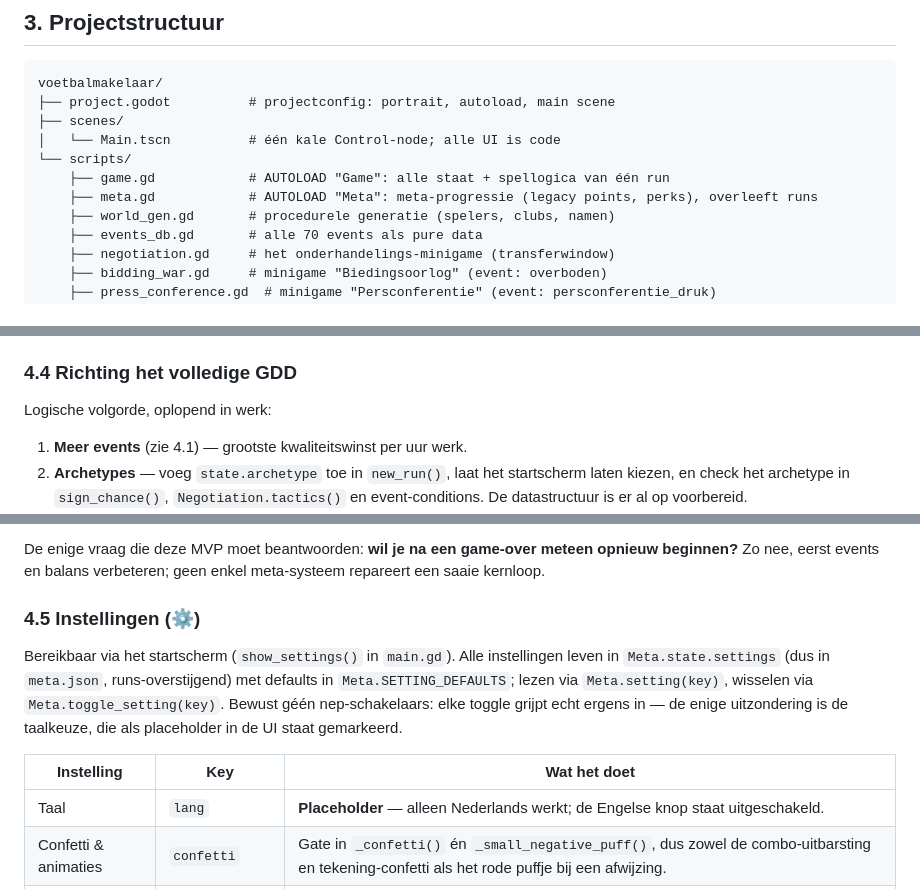
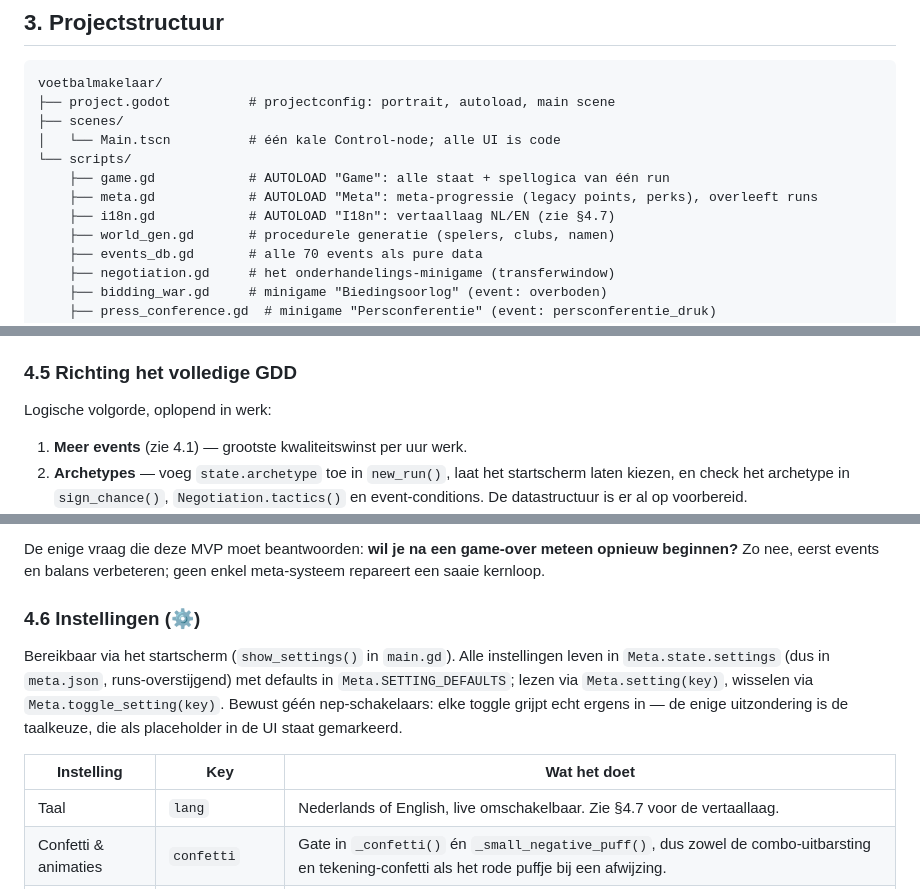
Before and after one commit to anassino070/Agent_game, a Markdown page: HANDLEIDING.md, 3 parts joined by grey strips. Drawn GitHub-style.

```diff
--- a/HANDLEIDING.md
+++ b/HANDLEIDING.md
@@ -139,6 +139,7 @@ voetbalmakelaar/
 └── scripts/
     ├── game.gd            # AUTOLOAD "Game": alle staat + spellogica van één run
     ├── meta.gd            # AUTOLOAD "Meta": meta-progressie (legacy points, perks), overleeft runs
+    ├── i18n.gd            # AUTOLOAD "I18n": vertaallaag NL/EN (zie §4.7)
     ├── world_gen.gd       # procedurele generatie (spelers, clubs, namen)
     ├── events_db.gd       # alle 70 events als pure data
     ├── negotiation.gd     # het onderhandelings-minigame (transferwindow)
@@ -295,7 +296,7 @@ Daarnaast zijn er **vier ★ OVERPOWERED extra's** buiten de boom (tellen niet m
 
 De perks grijpen op vrijwel elk systeem in: startgeld/rep/gunsten/startvertrouwen (`new_run()`, `_make_client()`), kantoorkosten, rente, gunstenfabriek en schandaalverval (`end_of_season()`), tekenkans (`sign_chance()`), kaapkans (`poach_chance()`), scoutdiepte en kandidatenlijst (`scout()`, `gen_candidates()`), scouting-plafond (`candidate_ceiling()`), fee en tekengeld (`fee_cut()`, `tekengeld_mult()`), stal-cap (`client_cap()`), een eenmalige bailout (`try_bailout()`) en het hele onderhandelspel (extra ronde, flow-multiplier, wegloopdemping, clausulekosten, aftastkosten — gezet in `_start_nego()` in `main.gd`). Nieuwe perks toevoegen = een entry aan `Meta.PERKS` toevoegen, in een rij van `Meta.TREE` hangen en de bonus ergens toepassen (gebruik `fmt` voor de weergave: `int`, `money` of `pct10`).
 
-### 4.4 Richting het volledige GDD
+### 4.5 Richting het volledige GDD
 
 Logische volgorde, oplopend in werk:
 
@@ -307,13 +308,13 @@ Logische volgorde, oplopend in werk:
 
 De enige vraag die deze MVP moet beantwoorden: **wil je na een game-over meteen opnieuw beginnen?** Zo nee, eerst events en balans verbeteren; geen enkel meta-systeem repareert een saaie kernloop.
 
-### 4.5 Instellingen (⚙)
+### 4.6 Instellingen (⚙)
 
 Bereikbaar via het startscherm (`show_settings()` in `main.gd`). Alle instellingen leven in `Meta.state.settings` (dus in `meta.json`, runs-overstijgend) met defaults in `Meta.SETTING_DEFAULTS`; lezen via `Meta.setting(key)`, wisselen via `Meta.toggle_setting(key)`. Bewust géén nep-schakelaars: elke toggle grijpt echt ergens in — de enige uitzondering is de taalkeuze, die als placeholder in de UI staat gemarkeerd.
 
 | Instelling | Key | Wat het doet |
 |---|---|---|
-| Taal | `lang` | **Placeholder** — alleen Nederlands werkt; de Engelse knop staat uitgeschakeld. |
+| Taal | `lang` | Nederlands of English, live omschakelbaar. Zie §4.7 voor de vertaallaag. |
 | Confetti & animaties | `confetti` | Gate in `_confetti()` én `_small_negative_puff()`, dus zowel de combo-uitbarsting en tekening-confetti als het rode puffje bij een afwijzing. |
 | Kantoor-achtergrond | `office_bg` | Gate in `_update_office_background()`: uit = effen donkere achtergrond i.p.v. beeld/sfeerkleur per niveau (rustiger te lezen). Wordt direct toegepast door `_bg_level` te invalideren. |
 | Spelerkaart onderaan | `player_panel` | Gate in `_show_player_info()`: uit = het onderste paneel blijft verborgen, wat ~156px schermruimte teruggeeft bij events/minigames. |
```
Also changed, not shown: other parts of HANDLEIDING.md (+39 -0 lines).
